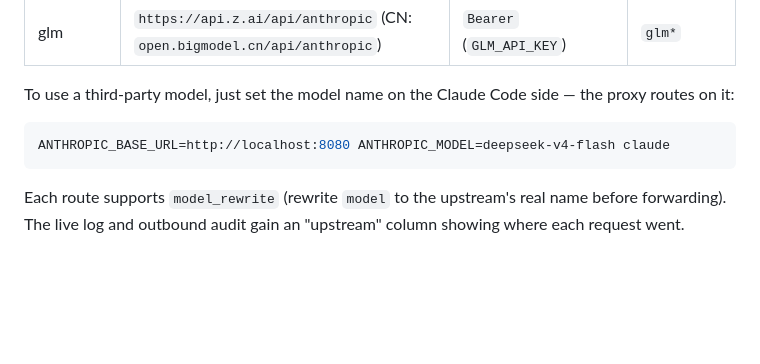
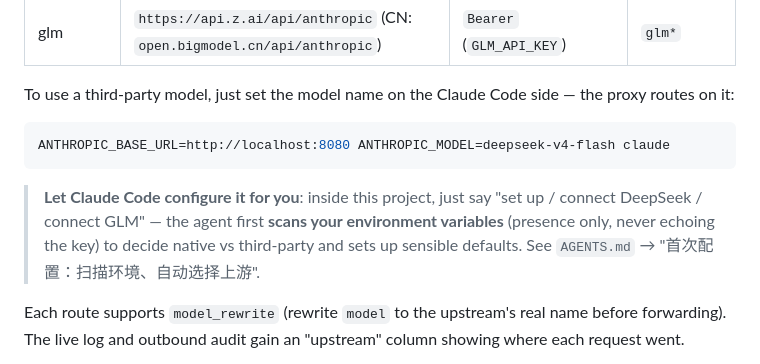
Before and after one commit to Zeru19/MySanityProxy, a Markdown page: README.en.md, the part around the change. Drawn GitHub-style; blank space fills up the shorter version.

````diff
--- a/README.en.md
+++ b/README.en.md
@@ -153,6 +153,8 @@ To use a third-party model, just set the model name on the Claude Code side —
 ANTHROPIC_BASE_URL=http://localhost:8080 ANTHROPIC_MODEL=deepseek-v4-flash claude
 ```
 
+> **Let Claude Code configure it for you**: inside this project, just say "set up / connect DeepSeek / connect GLM" — the agent first **scans your environment variables** (presence only, never echoing the key) to decide native vs third-party and sets up sensible defaults. See `AGENTS.md` → "首次配置：扫描环境、自动选择上游".
+
 Each route supports `model_rewrite` (rewrite `model` to the upstream's real name before forwarding). The live log and outbound audit gain an "upstream" column showing where each request went.
 
 **Caveats**: DeepSeek/GLM don't document `count_tokens`, so the proxy returns a **local estimate** for upstreams that don't support it (avoids 404s); `thinking`/`signature` still round-trip byte-for-byte, but Anthropic's encrypted-signature semantics don't hold on third parties. OpenAI-format (non-Anthropic) upstreams need protocol translation and are out of scope here (chain a translator like claude-code-router / LiteLLM in front).
````
Also changed, not shown: README.md (+2 -0 lines).
